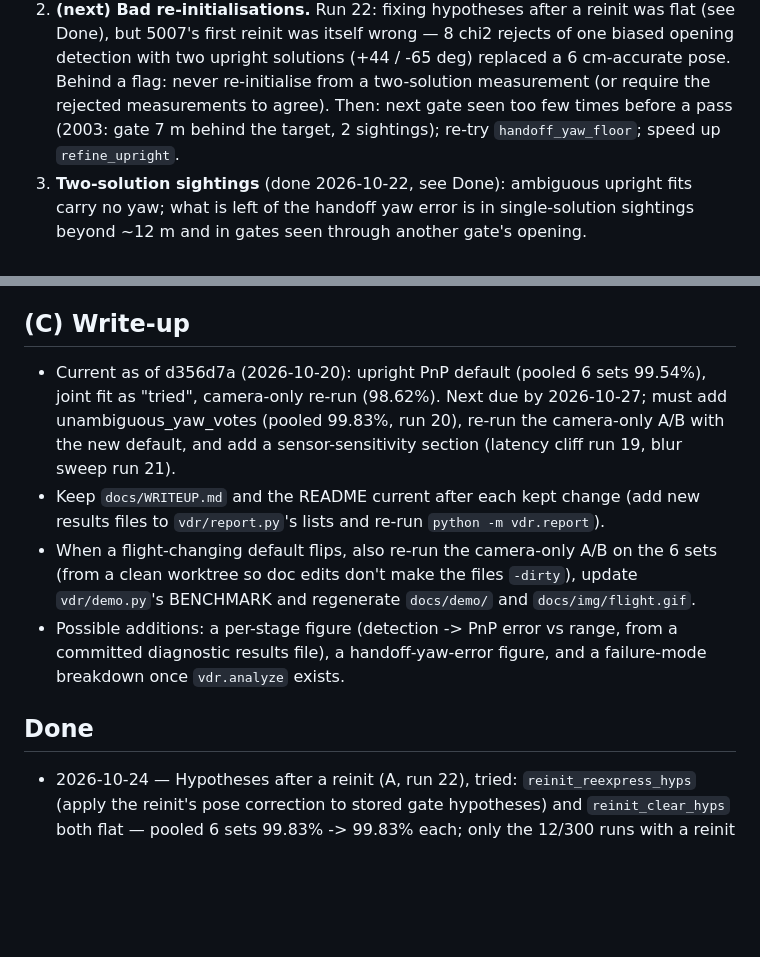
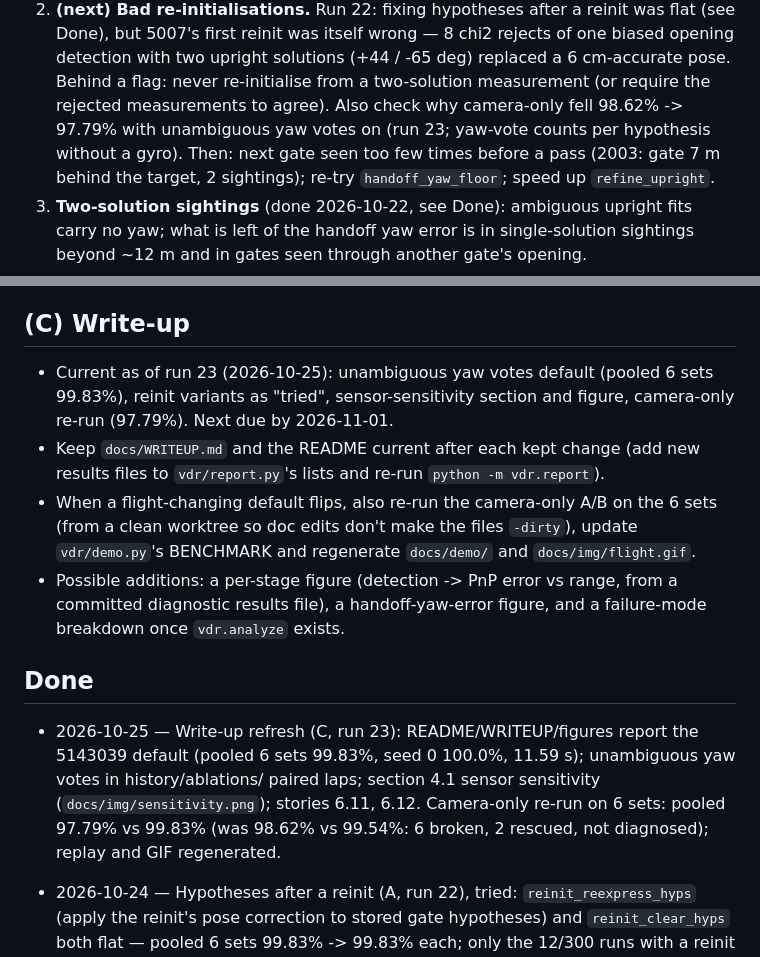
Before and after one commit to dom-t23/vision-drone-racing, a Markdown page: ROADMAP.md, 2 parts joined by grey strips. GitHub-like rendering; blank space fills up the shorter version.

```diff
--- a/ROADMAP.md
+++ b/ROADMAP.md
@@ -38,7 +38,8 @@ the legacy renderer (gates painted ~0.7 px too wide) and is not directly compara
    Done), but 5007's first reinit was itself wrong — 8 chi2 rejects of one biased opening
    detection with two upright solutions (+44 / -65 deg) replaced a 6 cm-accurate pose. Behind a
    flag: never re-initialise from a two-solution measurement (or require the rejected
-   measurements to agree). Then: next gate seen too few times before a pass (2003: gate 7 m
+   measurements to agree). Also check why camera-only fell 98.62% -> 97.79% with unambiguous
+   yaw votes on (run 23; yaw-vote counts per hypothesis without a gyro). Then: next gate seen too few times before a pass (2003: gate 7 m
    behind the target, 2 sightings); re-try `handoff_yaw_floor`; speed up `refine_upright`.
 3. **Two-solution sightings** (done 2026-10-22, see Done): ambiguous upright fits carry no yaw;
    what is left of the handoff yaw error is in single-solution sightings beyond ~12 m and in
@@ -86,10 +87,9 @@ the legacy renderer (gates painted ~0.7 px too wide) and is not directly compara
 
 ## (C) Write-up
 
-- Current as of d356d7a (2026-10-20): upright PnP default (pooled 6 sets 99.54%), joint fit as
-  "tried", camera-only re-run (98.62%). Next due by 2026-10-27; must add unambiguous_yaw_votes
-  (pooled 99.83%, run 20), re-run the camera-only A/B with the new default, and add a
-  sensor-sensitivity section (latency cliff run 19, blur sweep run 21).
+- Current as of run 23 (2026-10-25): unambiguous yaw votes default (pooled 6 sets 99.83%),
+  reinit variants as "tried", sensor-sensitivity section and figure, camera-only re-run (97.79%).
+  Next due by 2026-11-01.
 - Keep `docs/WRITEUP.md` and the README current after each kept change (add new results files
   to `vdr/report.py`'s lists and re-run `python -m vdr.report`).
 - When a flight-changing default flips, also re-run the camera-only A/B on the 6 sets (from a
@@ -100,6 +100,12 @@ the legacy renderer (gates painted ~0.7 px too wide) and is not directly compara
   `vdr.analyze` exists.
 
 ## Done
+
+- 2026-10-25 — Write-up refresh (C, run 23): README/WRITEUP/figures report the 5143039 default
+  (pooled 6 sets 99.83%, seed 0 100.0%, 11.59 s); unambiguous yaw votes in history/ablations/
+  paired laps; section 4.1 sensor sensitivity (`docs/img/sensitivity.png`); stories 6.11, 6.12.
+  Camera-only re-run on 6 sets: pooled 97.79% vs 99.83% (was 98.62% vs 99.54%: 6 broken,
+  2 rescued, not diagnosed); replay and GIF regenerated.
 
 - 2026-10-24 — Hypotheses after a reinit (A, run 22), tried: `reinit_reexpress_hyps` (apply the
   reinit's pose correction to stored gate hypotheses) and `reinit_clear_hyps` both flat — pooled
```
Also changed, not shown: CLAUDE.md (+5 -0 lines), NIGHTLY_LOG.md (+50 -0 lines).
